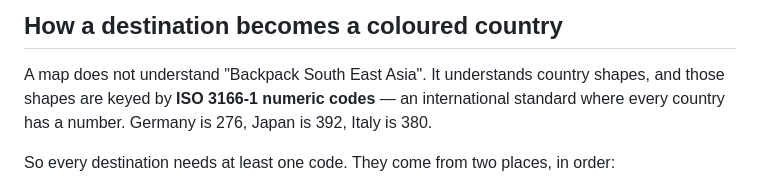
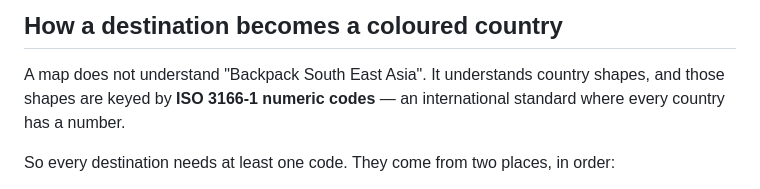
Before and after one commit to hochben/notion-travel-bucket-list, a Markdown page: README.md, the part around the change. Drawn GitHub-style.

```diff
--- a/README.md
+++ b/README.md
@@ -79,7 +79,7 @@ to *Want to go*, which is when it appears. The approver agent handles that revie
 
 A map does not understand "Backpack South East Asia". It understands country shapes, and
 those shapes are keyed by **ISO 3166-1 numeric codes** — an international standard where every
-country has a number. Germany is 276, Japan is 392, Italy is 380.
+country has a number.
 
 So every destination needs at least one code. They come from two places, in order:
 
```
